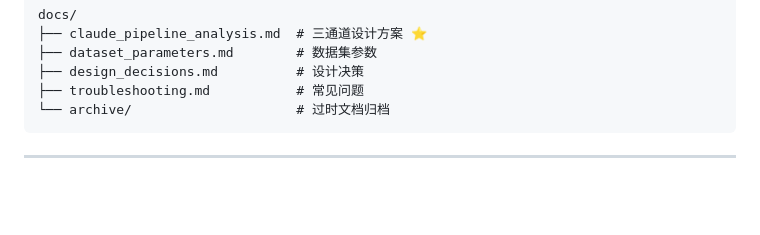
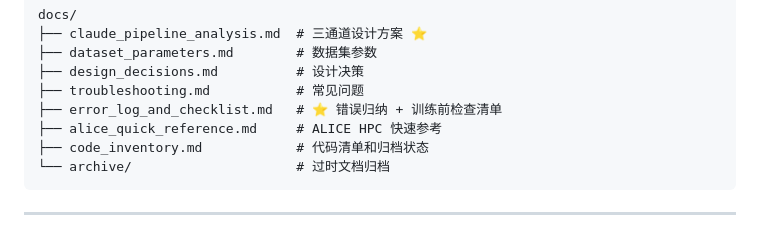
Before and after one commit to leoxin99/Cellsam, a Markdown page: CLAUDE.md, the part around one of its changes. Drawn GitHub-style; blank space fills up the shorter version.

````diff
--- a/CLAUDE.md
+++ b/CLAUDE.md
@@ -81,6 +81,9 @@ docs/
 ├── dataset_parameters.md        # 数据集参数
 ├── design_decisions.md          # 设计决策
 ├── troubleshooting.md           # 常见问题
+├── error_log_and_checklist.md   # ⭐ 错误归纳 + 训练前检查清单
+├── alice_quick_reference.md     # ALICE HPC 快速参考
+├── code_inventory.md            # 代码清单和归档状态
 └── archive/                     # 过时文档归档
 ```
 
````
Also changed, not shown: other parts of CLAUDE.md (+28 -8 lines).
